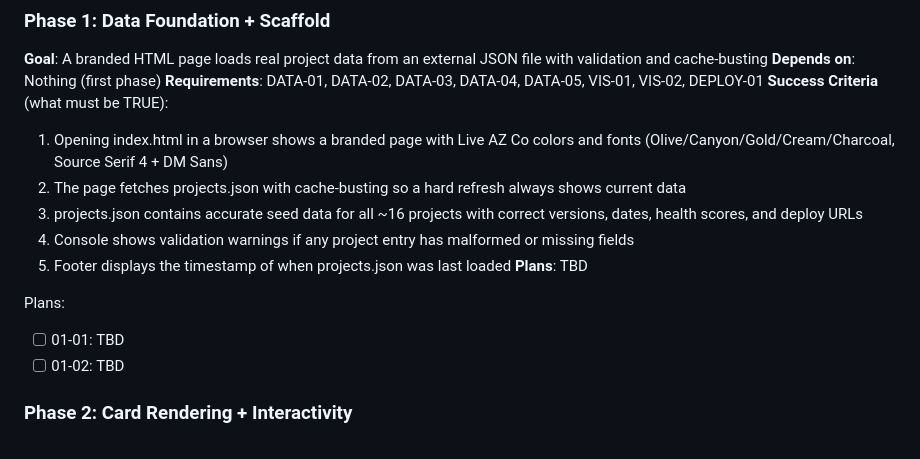
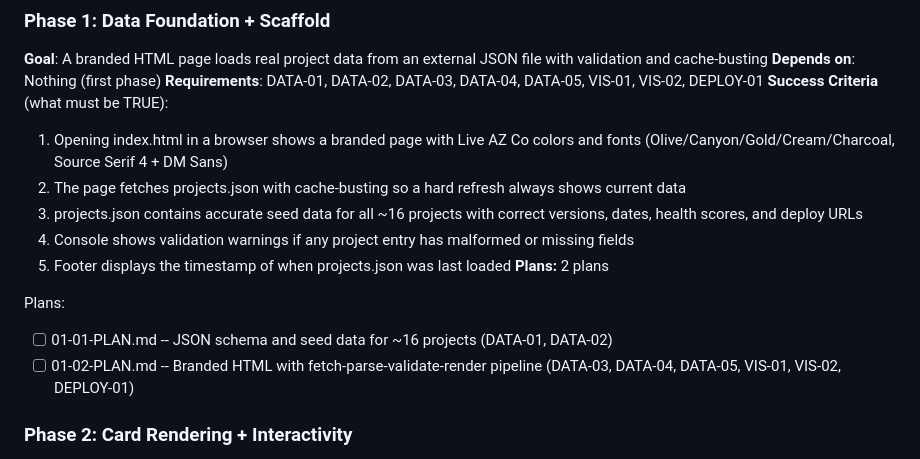
Before and after one commit to Joshhoganliveaz/tom-ferry-coaching, a Markdown page: .planning/ROADMAP.md, the part around one of its changes. Drawn GitHub-style.

Commit message:
docs(01): create phase 1 plans

```diff
--- a/.planning/ROADMAP.md
+++ b/.planning/ROADMAP.md
@@ -28,11 +28,11 @@ Decimal phases appear between their surrounding integers in numeric order.
   3. projects.json contains accurate seed data for all ~16 projects with correct versions, dates, health scores, and deploy URLs
   4. Console shows validation warnings if any project entry has malformed or missing fields
   5. Footer displays the timestamp of when projects.json was last loaded
-**Plans**: TBD
+**Plans:** 2 plans
 
 Plans:
-- [ ] 01-01: TBD
-- [ ] 01-02: TBD
+- [ ] 01-01-PLAN.md -- JSON schema and seed data for ~16 projects (DATA-01, DATA-02)
+- [ ] 01-02-PLAN.md -- Branded HTML with fetch-parse-validate-render pipeline (DATA-03, DATA-04, DATA-05, VIS-01, VIS-02, DEPLOY-01)
 
 ### Phase 2: Card Rendering + Interactivity
 **Goal**: All project data renders as interactive cards with health bars, version history, priority scores, summary stats, and filter/sort controls
```
Also changed, not shown: other parts of .planning/ROADMAP.md (+1 -1 lines), 2 other files.
